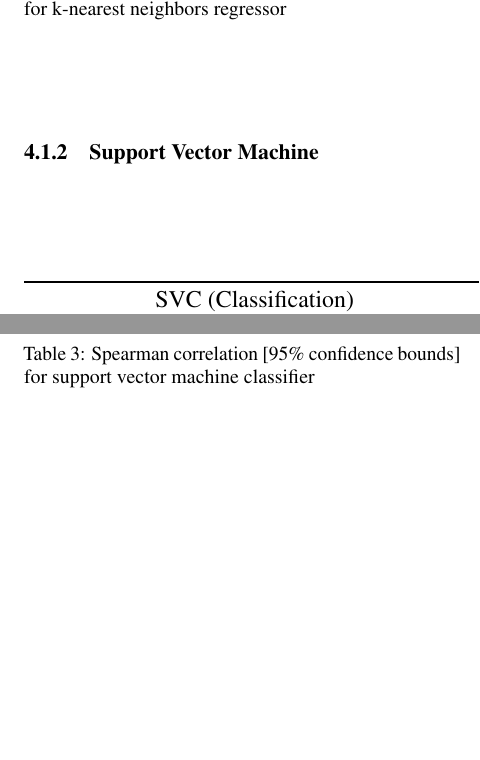
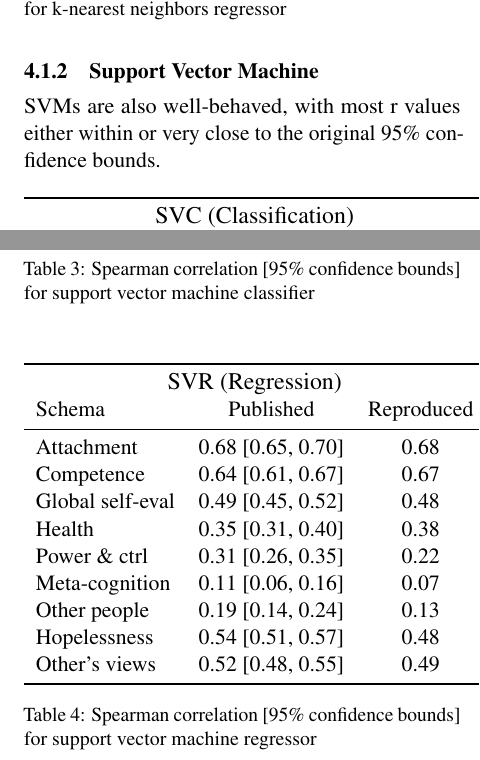
Before and after one commit to mich1eal/cs598_dl4hc, a LaTeX document (submissions/final/acl2021.tex): two parts of the columns of page 4 of 6, joined at a grey line, cut so that both start at the same text, the shorter picture padded with empty space. Compiled offline with pdfLaTeX.

Commit message:
Added SVM results to final report.

```diff
--- a/submissions/final/acl2021.tex
+++ b/submissions/final/acl2021.tex
@@ -246,6 +246,8 @@ Other's views           & 0.46 [0.42, 0.50] & 0.45 \\
 
 \subsubsection{Support Vector Machine}
 
+SVMs are also well-behaved, with most r values either within or very close to the original 95\% confidence bounds.
+
 \begin{table}[H]
 \centering
 \begin{tabular}{lcc}
@@ -268,6 +270,27 @@ Other's views           & 0.48 [0.43, 0.53] & 0.43 \\
 \label{tab:svm_classification}
 \end{table}
 
+\begin{table}[H]
+\centering
+\begin{tabular}{lcc}
+\toprule
+\multicolumn{3}{c}{\large SVR (Regression)} \\
+Schema                  &Published          &Reproduced \\
+\midrule
+Attachment              & 0.68 [0.65, 0.70] & 0.68 \\
+Competence              & 0.64 [0.61, 0.67] & 0.67 \\
+Global self-eval        & 0.49 [0.45, 0.52] & 0.48 \\
+Health                  & 0.35 [0.31, 0.40] & 0.38 \\
+Power \& ctrl           & 0.31 [0.26, 0.35] & 0.22 \\
+Meta-cognition          & 0.11 [0.06, 0.16] & 0.07 \\
+Other people            & 0.19 [0.14, 0.24] & 0.13 \\
+Hopelessness            & 0.54 [0.51, 0.57] & 0.48 \\
+Other's views           & 0.52 [0.48, 0.55] & 0.49 \\
+\bottomrule
+\end{tabular}
+\caption{Spearman correlation [95\% confidence bounds] for support vector machine regressor}
+\label{tab:svm_Regression}
+\end{table}
 
 \subsubsection{Multi-label LSTM}
 \label{section:multi_rnn}
```
Also changed, not shown: submissions/final/acl2021.bib (+2 -1 lines), submissions/final/acl2021.tex (8 more changed lines).
